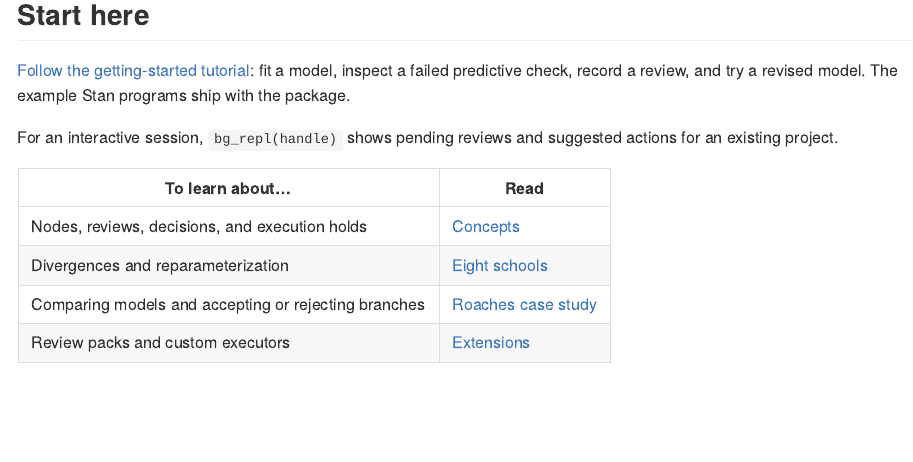
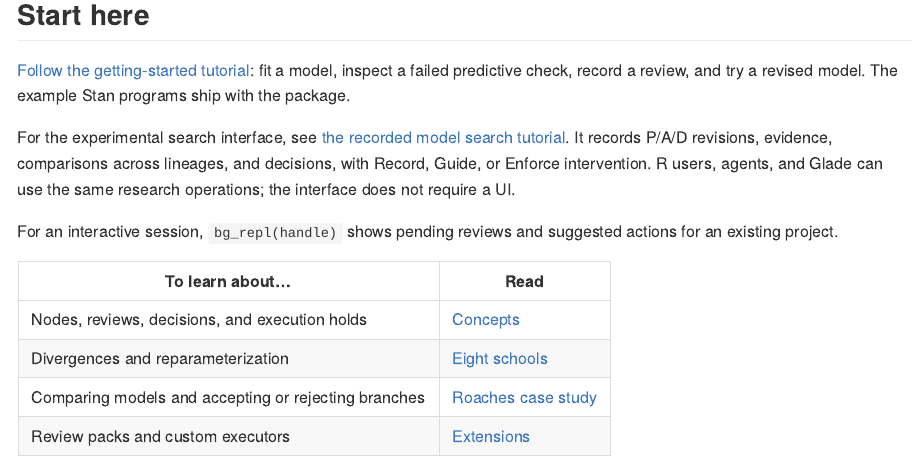
Before and after one commit to sims1253/bayesgrove, an R Markdown document (README.Rmd): the page in a window 1100 px wide, from 630 px down. The pictures show the output file README.md that the author committed with the source, drawn offline in the style of GitHub; badge pictures from the web are left out.

Commit message:
Link the research search tutorial from the package overview

```diff
--- a/README.Rmd
+++ b/README.Rmd
@@ -46,6 +46,12 @@ with CmdStan, or [brms](https://paulbuerkner.com/brms/).
 fit a model, inspect a failed predictive check, record a review, and try a
 revised model. The example Stan programs ship with the package.
 
+For the experimental search interface, see
+[the recorded model search tutorial](https://sims1253.github.io/bayesgrove/articles/research-search.html).
+It records P/A/D revisions, evidence, comparisons across lineages, and decisions,
+with Record, Guide, or Enforce intervention. R users, agents, and Glade can use
+the same research operations; the interface does not require a UI.
+
 For an interactive session, `bg_repl(handle)` shows pending reviews and
 suggested actions for an existing project.
 
```
Also changed, not shown: README.md.
